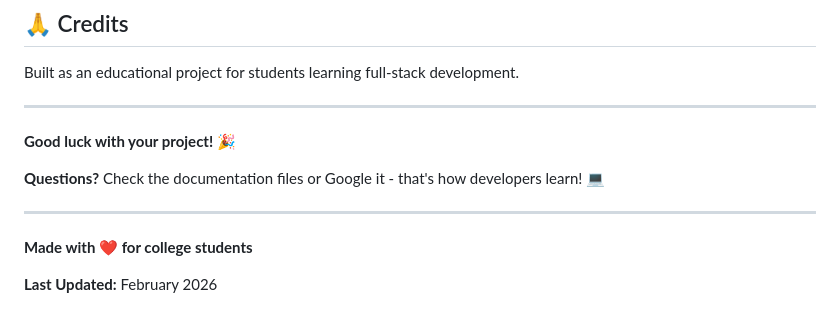
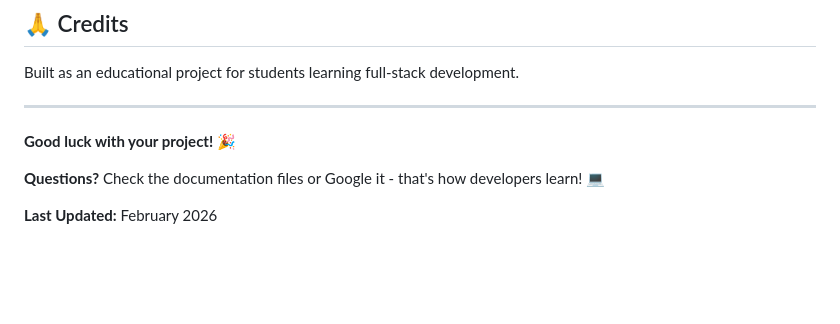
Before and after one commit to pranav1768/Digital-Complaint-Box, a Markdown page: README.md, the part around the change. Rendered like a GitHub page; blank space fills up the shorter version.

Commit message:
Initial Commit

```diff
--- a/README.md
+++ b/README.md
@@ -385,8 +385,5 @@ Built as an educational project for students learning full-stack development.
 
 **Questions?** Check the documentation files or Google it - that's how developers learn! 💻
 
----
-
-**Made with ❤️ for college students**
 
 **Last Updated:** February 2026
```
